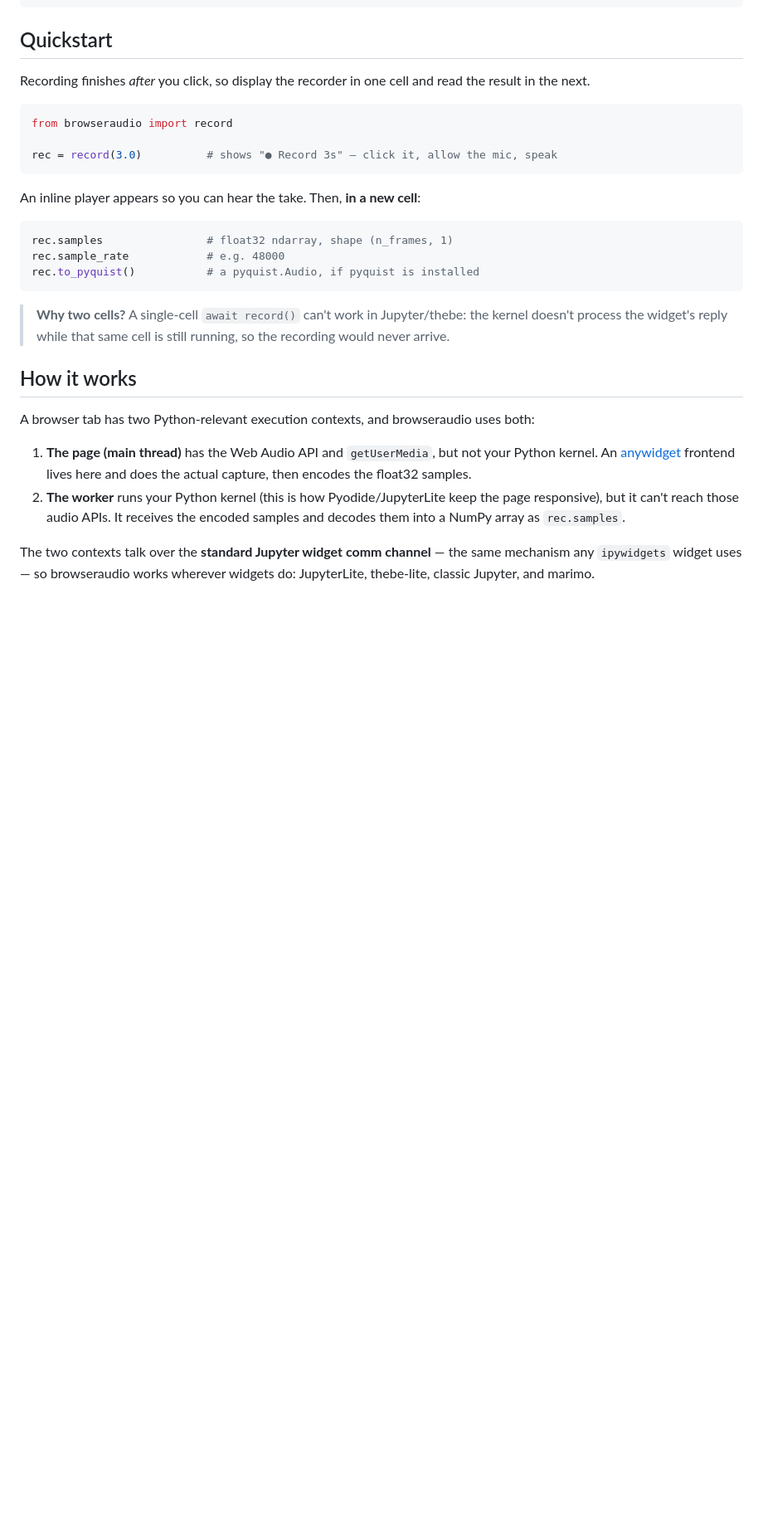
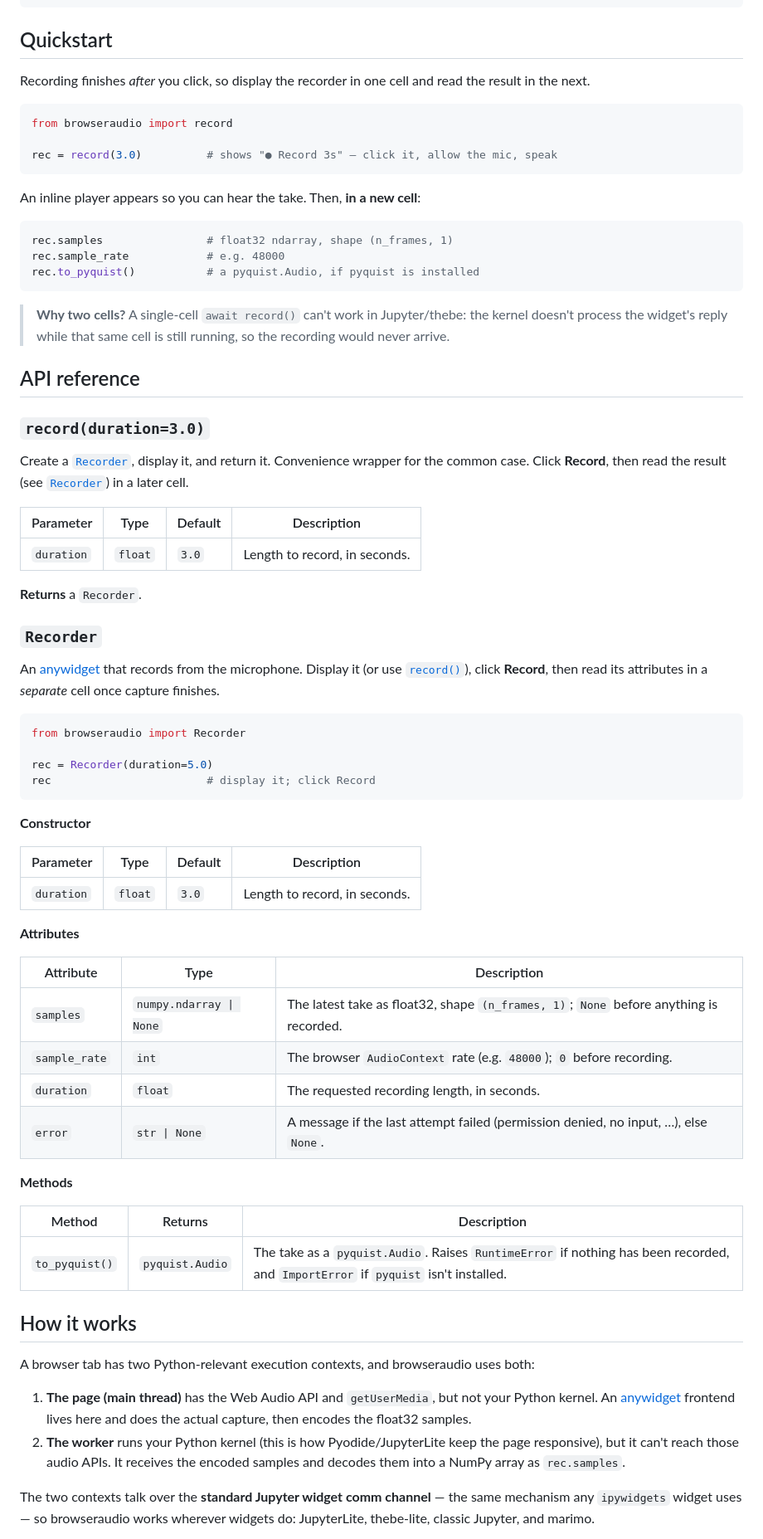
Before and after one commit to jiaweil6/browseraudio, a Markdown page: README.md, the part around one of its changes. Shown at 83% size. GitHub-like rendering; blank space fills up the shorter version.

````diff
--- a/README.md
+++ b/README.md
@@ -53,6 +79,54 @@ rec.to_pyquist()           # a pyquist.Audio, if pyquist is installed
 > the kernel doesn't process the widget's reply while that same cell is still
 > running, so the recording would never arrive.
 
+## API reference
+
+### `record(duration=3.0)`
+
+Create a [`Recorder`](#recorder), display it, and return it. Convenience wrapper
+for the common case. Click **Record**, then read the result (see
+[`Recorder`](#recorder)) in a later cell.
+
+| Parameter | Type | Default | Description |
+|---|---|---|---|
+| `duration` | `float` | `3.0` | Length to record, in seconds. |
+
+**Returns** a `Recorder`.
+
+### `Recorder`
+
+An [anywidget](https://anywidget.dev) that records from the microphone. Display
+it (or use [`record()`](#record-duration30)), click **Record**, then read its
+attributes in a *separate* cell once capture finishes.
+
+```python
+from browseraudio import Recorder
+
+rec = Recorder(duration=5.0)
+rec                        # display it; click Record
+```
+
+**Constructor**
+
+| Parameter | Type | Default | Description |
+|---|---|---|---|
+| `duration` | `float` | `3.0` | Length to record, in seconds. |
+
+**Attributes**
+
+| Attribute | Type | Description |
+|---|---|---|
+| `samples` | `numpy.ndarray \| None` | The latest take as float32, shape `(n_frames, 1)`; `None` before anything is recorded. |
+| `sample_rate` | `int` | The browser `AudioContext` rate (e.g. `48000`); `0` before recording. |
+| `duration` | `float` | The requested recording length, in seconds. |
+| `error` | `str \| None` | A message if the last attempt failed (permission denied, no input, …), else `None`. |
+
+**Methods**
+
+| Method | Returns | Description |
+|---|---|---|
+| `to_pyquist()` | `pyquist.Audio` | The take as a `pyquist.Audio`. Raises `RuntimeError` if nothing has been recorded, and `ImportError` if `pyquist` isn't installed. |
+
 ## How it works
 
 A browser tab has two Python-relevant execution contexts, and browseraudio uses
````
Also changed, not shown: other parts of README.md (+69 -8 lines), CHANGELOG.md (added, +36 -0 lines).
